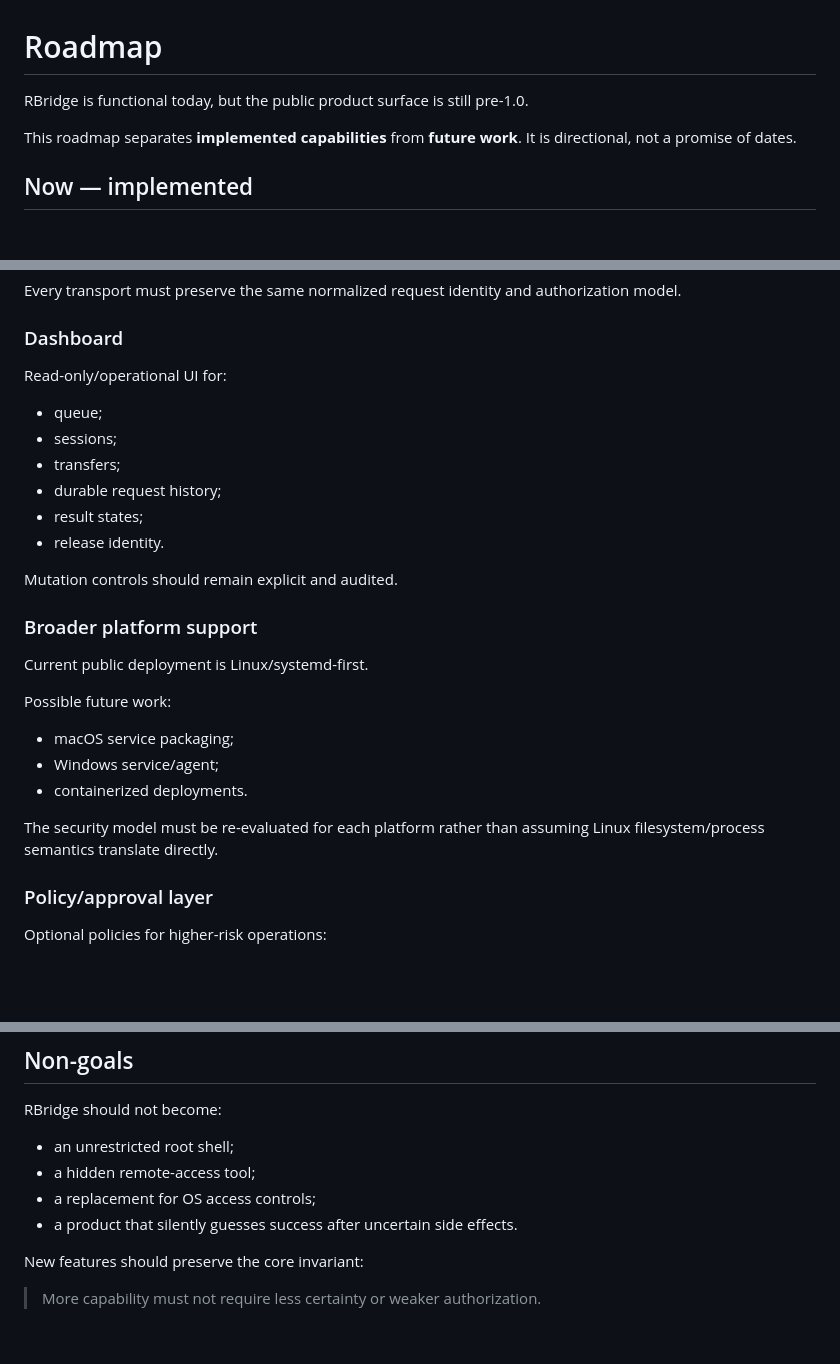
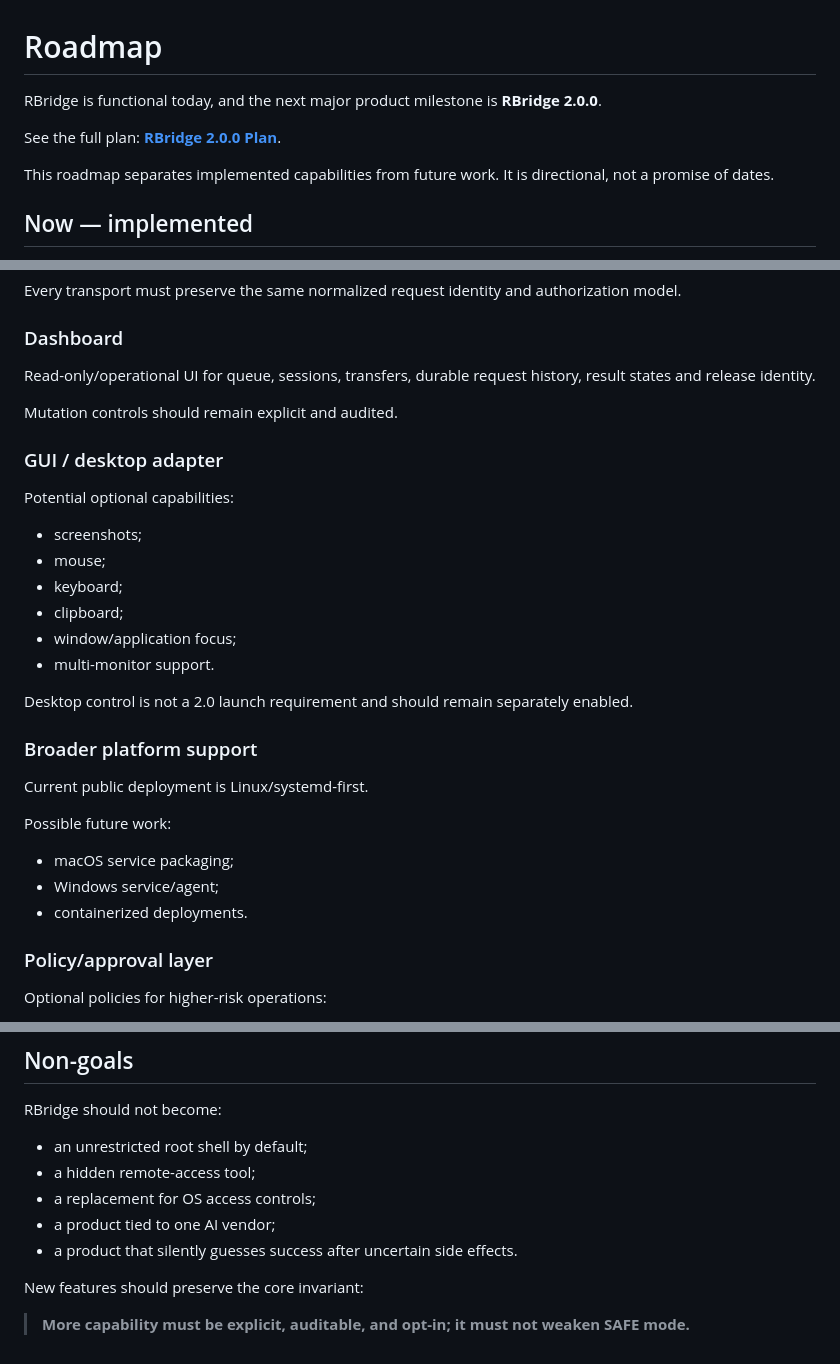
Before and after one commit to zbaksa/rbridge-public, a Markdown page: docs/ROADMAP.md, 3 parts joined by grey strips. GitHub-like rendering; blank space fills up the shorter version.

```diff
--- a/docs/ROADMAP.md
+++ b/docs/ROADMAP.md
@@ -1,8 +1,10 @@
 # Roadmap
 
-RBridge is functional today, but the public product surface is still pre-1.0.
+RBridge is functional today, and the next major product milestone is **RBridge 2.0.0**.
 
-This roadmap separates **implemented capabilities** from **future work**. It is directional, not a promise of dates.
+See the full plan: **[RBridge 2.0.0 Plan](V2_PLAN.md)**.
+
+This roadmap separates implemented capabilities from future work. It is directional, not a promise of dates.
 
 ## Now — implemented
 
@@ -105,16 +100,22 @@ Every transport must preserve the same normalized request identity and authoriza
 
 ### Dashboard
 
-Read-only/operational UI for:
-
-- queue;
-- sessions;
-- transfers;
-- durable request history;
-- result states;
-- release identity.
+Read-only/operational UI for queue, sessions, transfers, durable request history, result states and release identity.
 
 Mutation controls should remain explicit and audited.
+
+### GUI / desktop adapter
+
+Potential optional capabilities:
+
+- screenshots;
+- mouse;
+- keyboard;
+- clipboard;
+- window/application focus;
+- multi-monitor support.
+
+Desktop control is not a 2.0 launch requirement and should remain separately enabled.
 
 ### Broader platform support
 
@@ -125,8 +126,6 @@ Possible future work:
 - macOS service packaging;
 - Windows service/agent;
 - containerized deployments.
-
-The security model must be re-evaluated for each platform rather than assuming Linux filesystem/process semantics translate directly.
 
 ### Policy/approval layer
 
@@ -142,11 +141,12 @@ Optional policies for higher-risk operations:
 
 RBridge should not become:
 
-- an unrestricted root shell;
+- an unrestricted root shell by default;
 - a hidden remote-access tool;
 - a replacement for OS access controls;
+- a product tied to one AI vendor;
 - a product that silently guesses success after uncertain side effects.
 
 New features should preserve the core invariant:
 
-> More capability must not require less certainty or weaker authorization.
+> **More capability must be explicit, auditable, and opt-in; it must not weaken SAFE mode.**
```
Also changed, not shown: other parts of docs/ROADMAP.md (+33 -40 lines), docs/V2_PLAN.md (added, +322 -0 lines).
